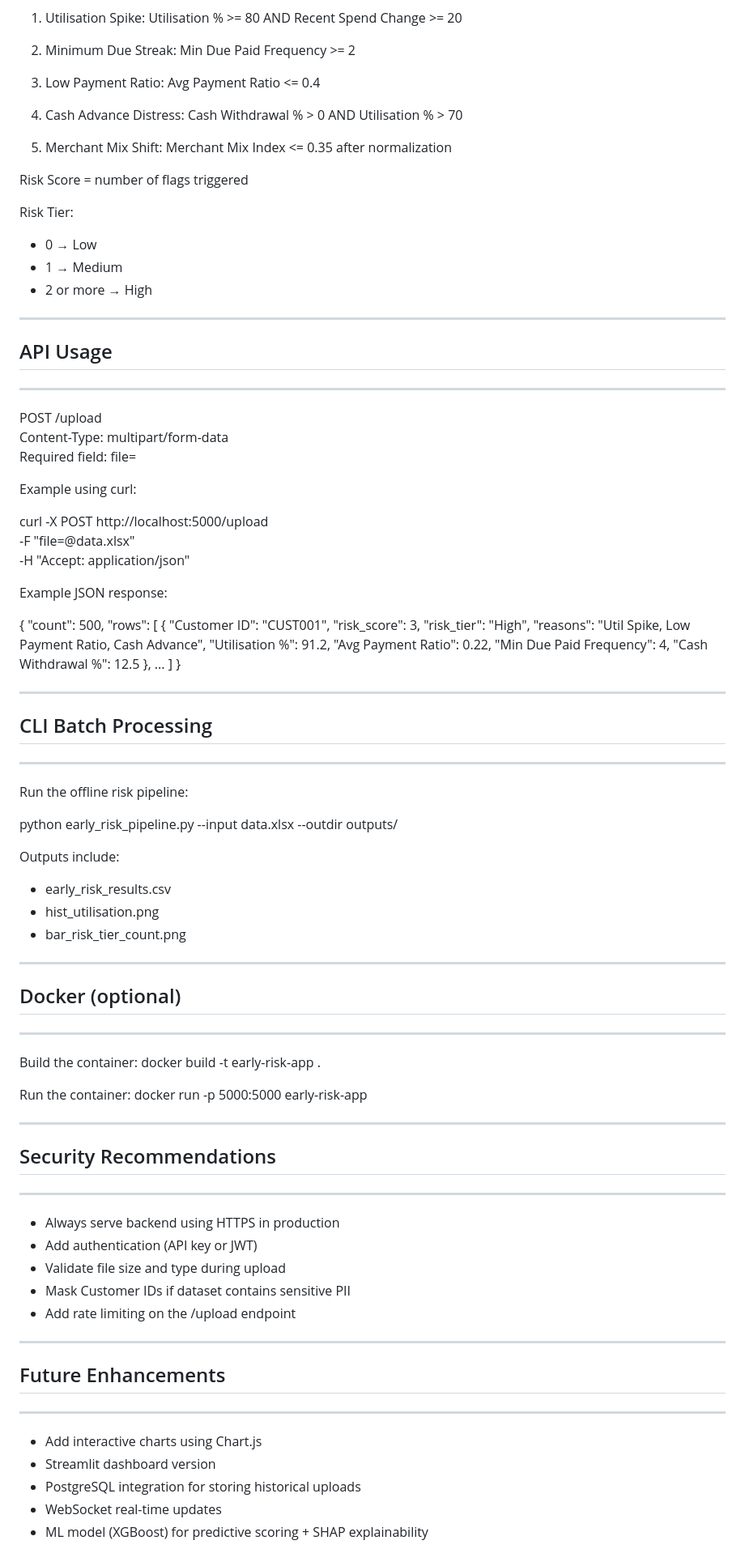
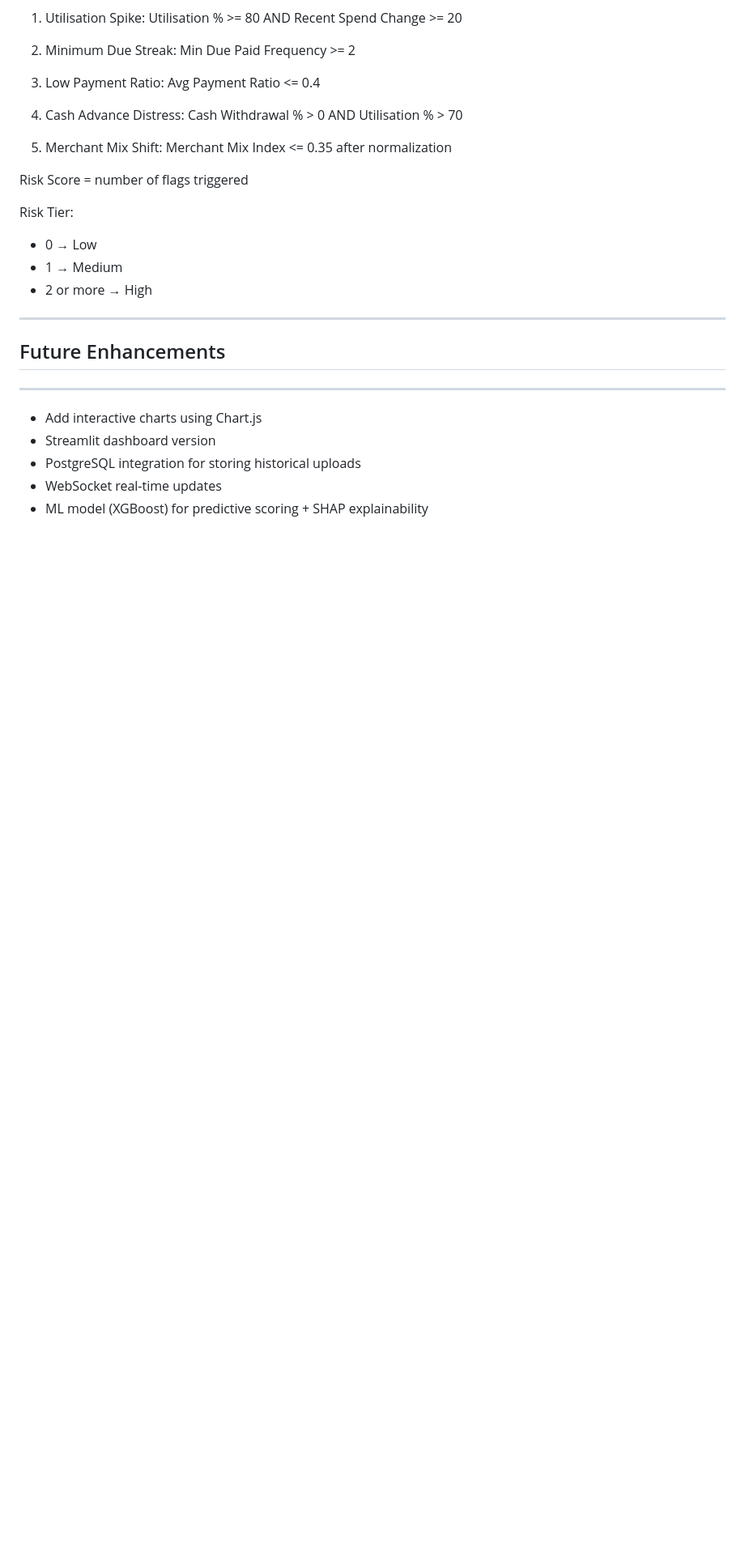
Before and after one commit to JigyasPritam/Jilingoni-Capstone-Project-1, a Markdown page: README.md, the part around the change. Shown at 81% size. Drawn GitHub-style; blank space fills up the shorter version.

```diff
--- a/README.md
+++ b/README.md
@@ -117,72 +117,6 @@ Risk Tier:
 - 2 or more → High
 
 ------------------------------------
-## API Usage
-------------------------------------
-
-POST /upload
-Content-Type: multipart/form-data
-Required field: file=<CSV or XLSX>
-
-Example using curl:
-
-   curl -X POST http://localhost:5000/upload \
-        -F "file=@data.xlsx" \
-        -H "Accept: application/json"
-
-Example JSON response:
-
-{
-  "count": 500,
-  "rows": [
-    {
-      "Customer ID": "CUST001",
-      "risk_score": 3,
-      "risk_tier": "High",
-      "reasons": "Util Spike, Low Payment Ratio, Cash Advance",
-      "Utilisation %": 91.2,
-      "Avg Payment Ratio": 0.22,
-      "Min Due Paid Frequency": 4,
-      "Cash Withdrawal %": 12.5
-    },
-    ...
-  ]
-}
-
-------------------------------------
-## CLI Batch Processing
-------------------------------------
-
-Run the offline risk pipeline:
-
-   python early_risk_pipeline.py --input data.xlsx --outdir outputs/
-
-Outputs include:
-- early_risk_results.csv
-- hist_utilisation.png
-- bar_risk_tier_count.png
-
-------------------------------------
-## Docker (optional)
-------------------------------------
-
-Build the container:
-   docker build -t early-risk-app .
-
-Run the container:
-   docker run -p 5000:5000 early-risk-app
-
-------------------------------------
-## Security Recommendations
-------------------------------------
-
-- Always serve backend using HTTPS in production
-- Add authentication (API key or JWT)
-- Validate file size and type during upload
-- Mask Customer IDs if dataset contains sensitive PII
-- Add rate limiting on the /upload endpoint
-
-------------------------------------
 ## Future Enhancements
 ------------------------------------
 
```
